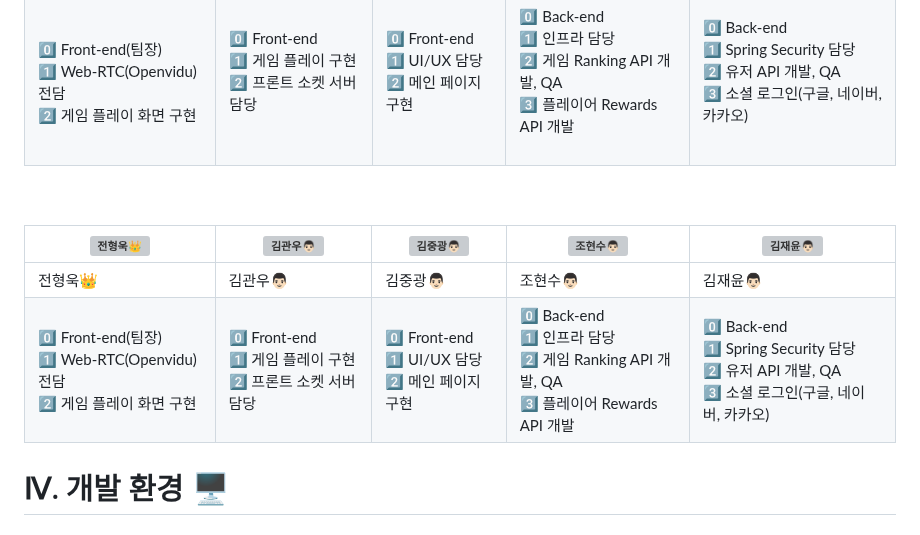
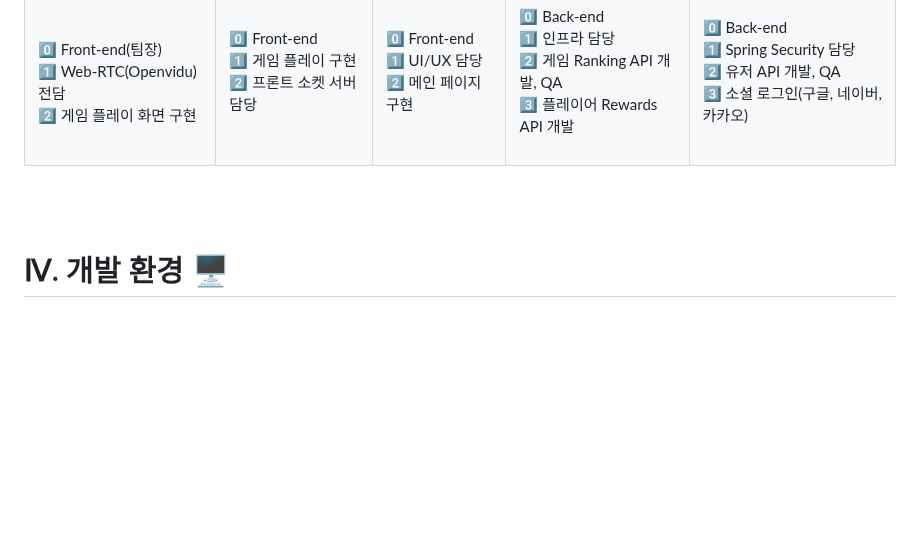
Before and after one commit to hyunsoo10/Secret_Zoo, a Markdown page: README.md, the part around the change. GitHub-like rendering; blank space fills up the shorter version; grey boxes are pictures that could not be loaded.

```diff
--- a/README.md
+++ b/README.md
@@ -177,11 +177,6 @@
 
 <br/>
 <br/>
-
-| [![전형욱👑](https://avatars.githubusercontent.com/u/80465980?v=4)](https://github.com/hyeounguk2) | [![김관우👨🏻](https://avatars.githubusercontent.com/u/26521521?v=4)](https://github.com/gwanu-dev) | [![김중광👨🏻](https://avatars.githubusercontent.com/u/134460604?v=4)](https://github.com/kimjungkwang1) | [![조현수👨🏻](https://avatars.githubusercontent.com/u/139304756?v=4)](https://github.com/hyunsoo10) | [![김재윤👨🏻](https://avatars.githubusercontent.com/u/84389492?v=4)](https://github.com/jaeyun1723) |
-|---|---|---|---|---|
-| 전형욱👑 | 김관우👨🏻 | 김중광👨🏻 | 조현수👨🏻 | 김재윤👨🏻 |
-| 0️⃣ Front-end(팀장)<br> 1️⃣ Web-RTC(Openvidu) 전담<br> 2️⃣ 게임 플레이 화면 구현 | 0️⃣ Front-end<br> 1️⃣ 게임 플레이 구현<br> 2️⃣ 프론트 소켓 서버 담당 | 0️⃣ Front-end<br> 1️⃣ UI/UX 담당 <br> 2️⃣ 메인 페이지 구현 | 0️⃣ Back-end <br> 1️⃣ 인프라 담당<br> 2️⃣ 게임 Ranking API 개발, QA <br> 3️⃣ 플레이어 Rewards API 개발 | 0️⃣ Back-end <br> 1️⃣ Spring Security 담당<br> 2️⃣ 유저 API 개발, QA <br> 3️⃣ 소셜 로그인(구글, 네이버, 카카오) <br> |
 
 
 # Ⅳ. 개발 환경 🖥
```
